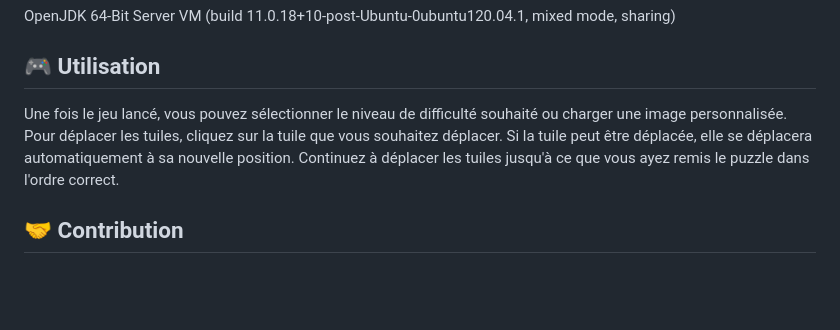
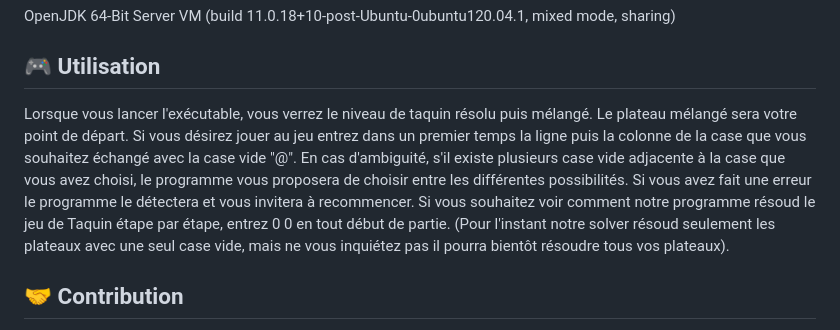
Before and after one commit to Le-7/Projet_Java, a Markdown page: README.md, the part around the change. Drawn GitHub-style; blank space fills up the shorter version.

Commit message:
Utilisation

```diff
--- a/README.md
+++ b/README.md
@@ -29,8 +29,7 @@ OpenJDK 64-Bit Server VM (build 11.0.18+10-post-Ubuntu-0ubuntu120.04.1, mixed mo
 
 ## 🎮 Utilisation
 
-
-Une fois le jeu lancé, vous pouvez sélectionner le niveau de difficulté souhaité ou charger une image personnalisée. Pour déplacer les tuiles, cliquez sur la tuile que vous souhaitez déplacer. Si la tuile peut être déplacée, elle se déplacera automatiquement à sa nouvelle position. Continuez à déplacer les tuiles jusqu'à ce que vous ayez remis le puzzle dans l'ordre correct.
+Lorsque vous lancer l'exécutable, vous verrez le niveau de taquin résolu puis mélangé. Le plateau mélangé sera votre point de départ. Si vous désirez jouer au jeu entrez dans un premier temps la ligne puis la colonne de la case que vous souhaitez échangé avec la case vide "@". En cas d'ambiguité, s'il existe plusieurs case vide adjacente à la case que vous avez choisi, le programme vous proposera de choisir entre les différentes possibilités. Si vous avez fait une erreur le programme le détectera et vous invitera à recommencer. Si vous souhaitez voir comment notre programme résoud le jeu de Taquin étape par étape, entrez 0 0 en tout début de partie. (Pour l'instant notre solver résoud seulement les plateaux avec une seul case vide, mais ne vous inquiétez pas il pourra bientôt résoudre tous vos plateaux).
 
 ## 🤝 Contribution
 
```
